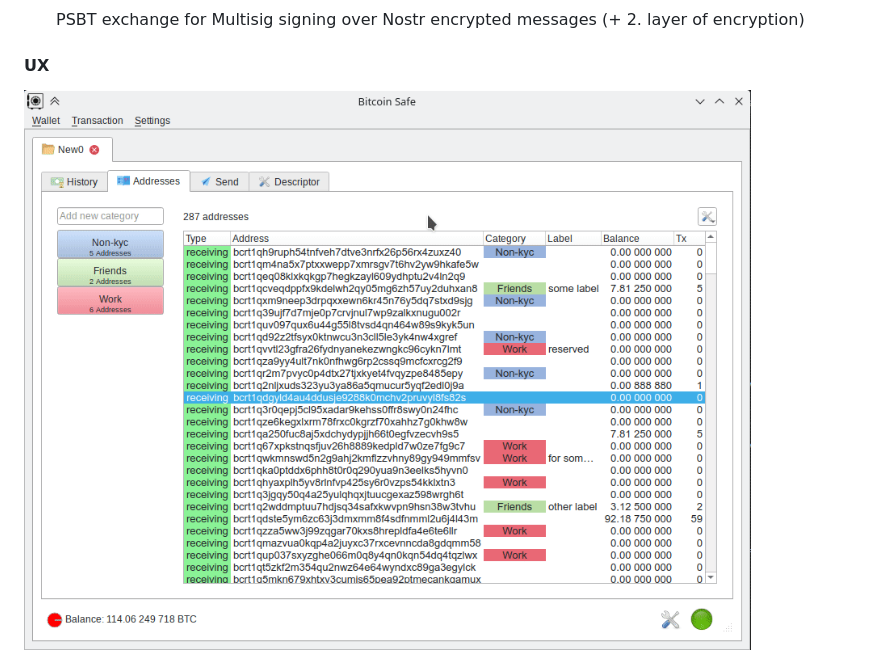
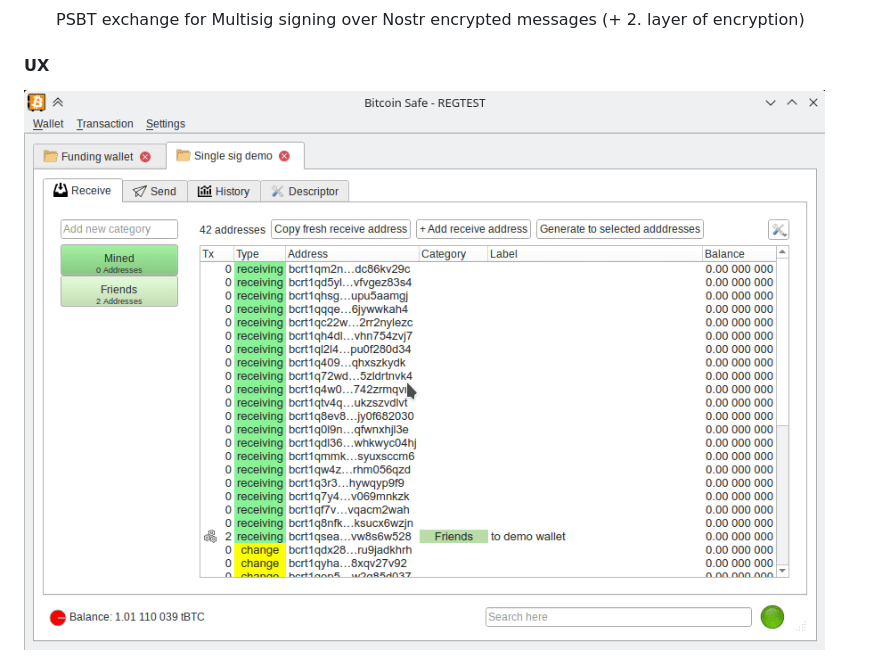
Before and after one commit to andreasgriffin/bitcoin-safe, a Markdown page: README.md, the part around the change. GitHub-like rendering; pictures changed too: docs/categories.gif (added), docs/gif-addresses.gif (deleted).

Commit message:
changed gif

```diff
--- a/README.md
+++ b/README.md
@@ -63,7 +63,7 @@
 
 #### UX
 
-![screenshot0](docs/gif-addresses.gif)
+![screenshot0](docs/categories.gif)
 
 ![screenshot0](docs/send-tx.gif)
 
```
